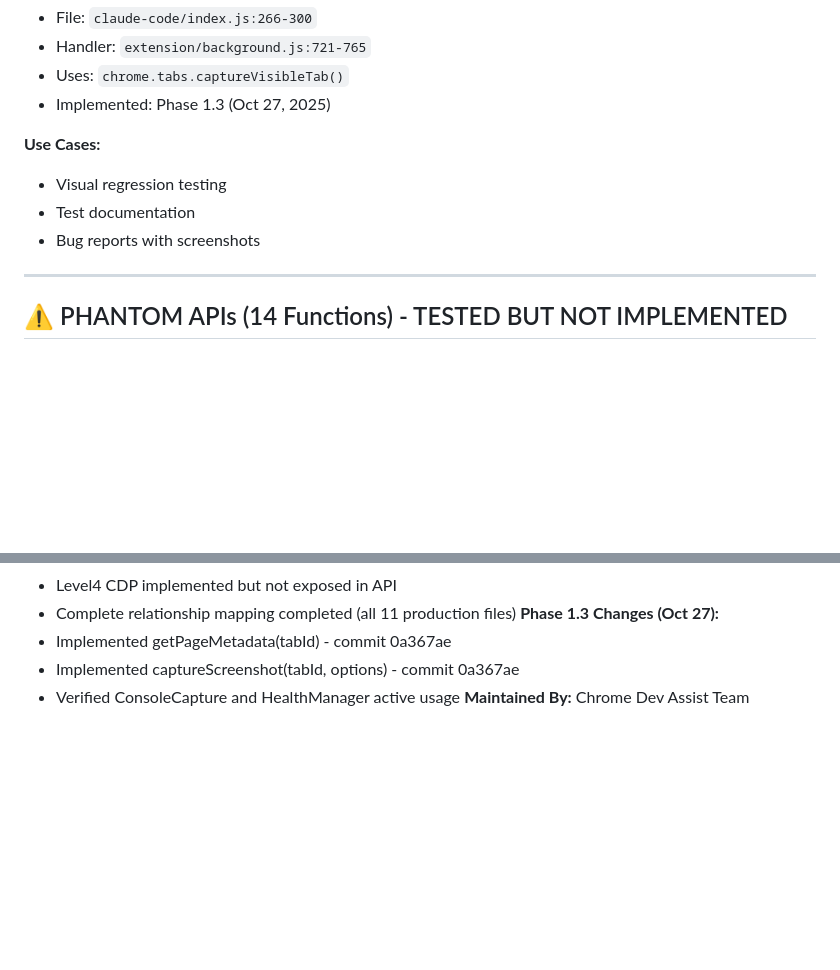
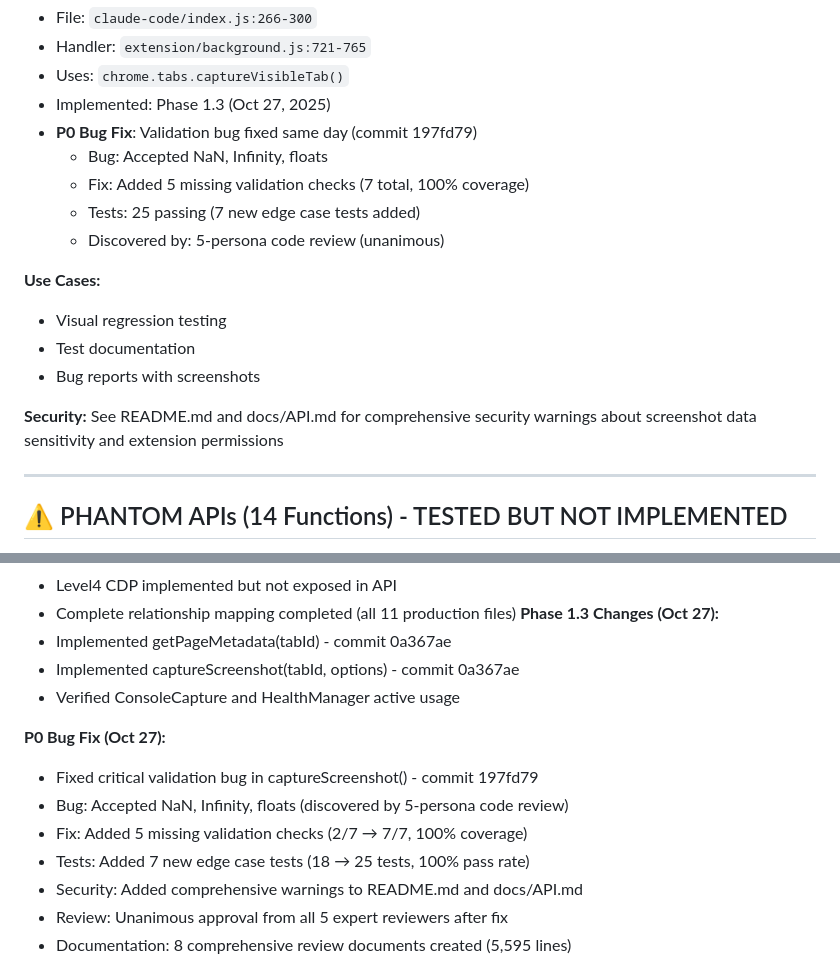
Before and after one commit to gadievron/chrome-dev-assist, a Markdown page: COMPLETE-FUNCTIONALITY-MAP.md, 2 parts joined by grey strips. Drawn GitHub-style; blank space fills up the shorter version.

```diff
--- a/COMPLETE-FUNCTIONALITY-MAP.md
+++ b/COMPLETE-FUNCTIONALITY-MAP.md
@@ -424,11 +424,18 @@
 - Handler: `extension/background.js:721-765`
 - Uses: `chrome.tabs.captureVisibleTab()`
 - Implemented: Phase 1.3 (Oct 27, 2025)
+- **P0 Bug Fix**: Validation bug fixed same day (commit 197fd79)
+  - Bug: Accepted NaN, Infinity, floats
+  - Fix: Added 5 missing validation checks (7 total, 100% coverage)
+  - Tests: 25 passing (7 new edge case tests added)
+  - Discovered by: 5-persona code review (unanimous)
 
 **Use Cases:**
 - Visual regression testing
 - Test documentation
 - Bug reports with screenshots
+
+**Security:** See README.md and docs/API.md for comprehensive security warnings about screenshot data sensitivity and extension permissions
 
 ---
 
@@ -1586,4 +1593,14 @@ These features are PLANNED but NOT YET IMPLEMENTED:
 - Implemented getPageMetadata(tabId) - commit 0a367ae
 - Implemented captureScreenshot(tabId, options) - commit 0a367ae
 - Verified ConsoleCapture and HealthManager active usage
+
+**P0 Bug Fix (Oct 27):**
+- Fixed critical validation bug in captureScreenshot() - commit 197fd79
+- Bug: Accepted NaN, Infinity, floats (discovered by 5-persona code review)
+- Fix: Added 5 missing validation checks (2/7 → 7/7, 100% coverage)
+- Tests: Added 7 new edge case tests (18 → 25 tests, 100% pass rate)
+- Security: Added comprehensive warnings to README.md and docs/API.md
+- Review: Unanimous approval from all 5 expert reviewers after fix
+- Documentation: 8 comprehensive review documents created (5,595 lines)
+
 **Maintained By:** Chrome Dev Assist Team
```
Also changed, not shown: CLAUDE.md (+10 -0 lines), TO-FIX.md (+66 -10 lines).
